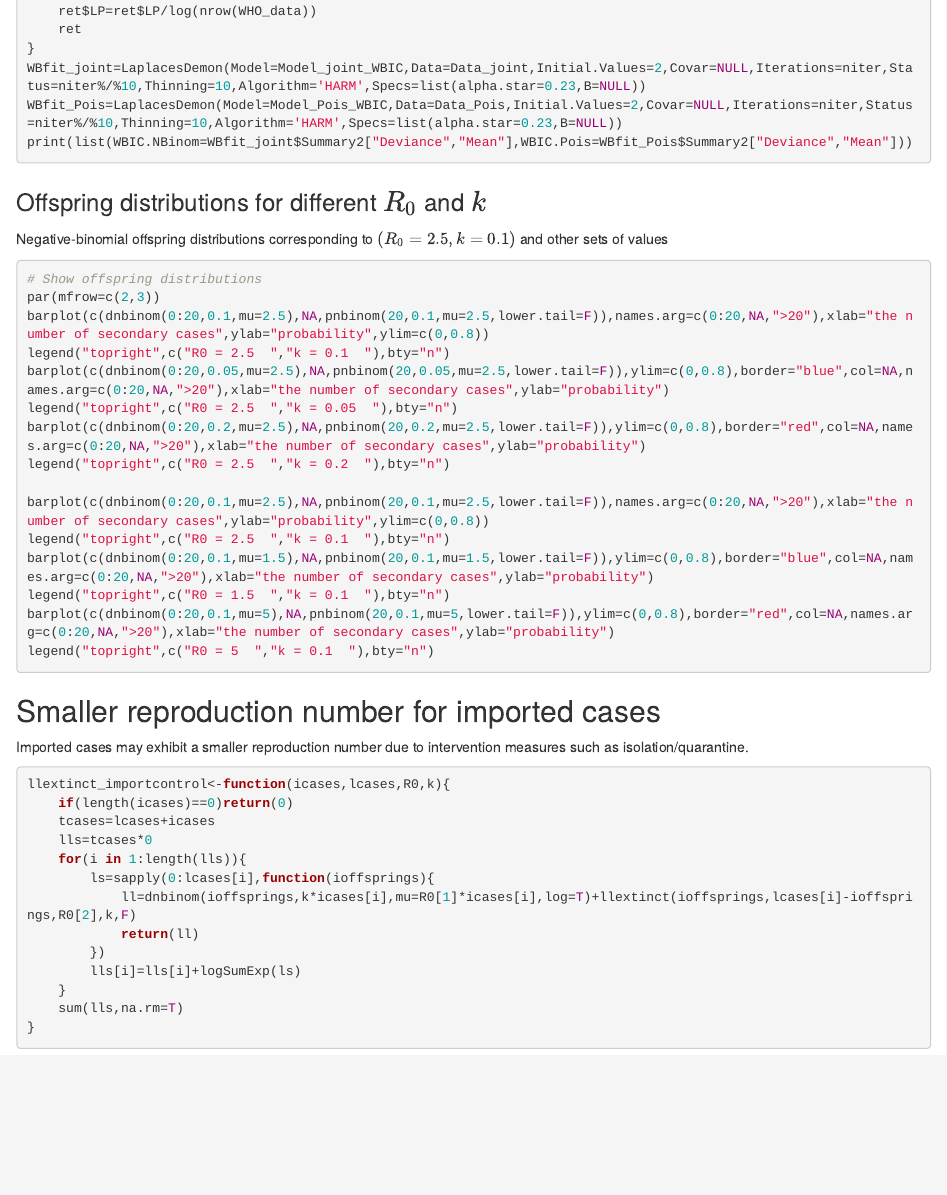
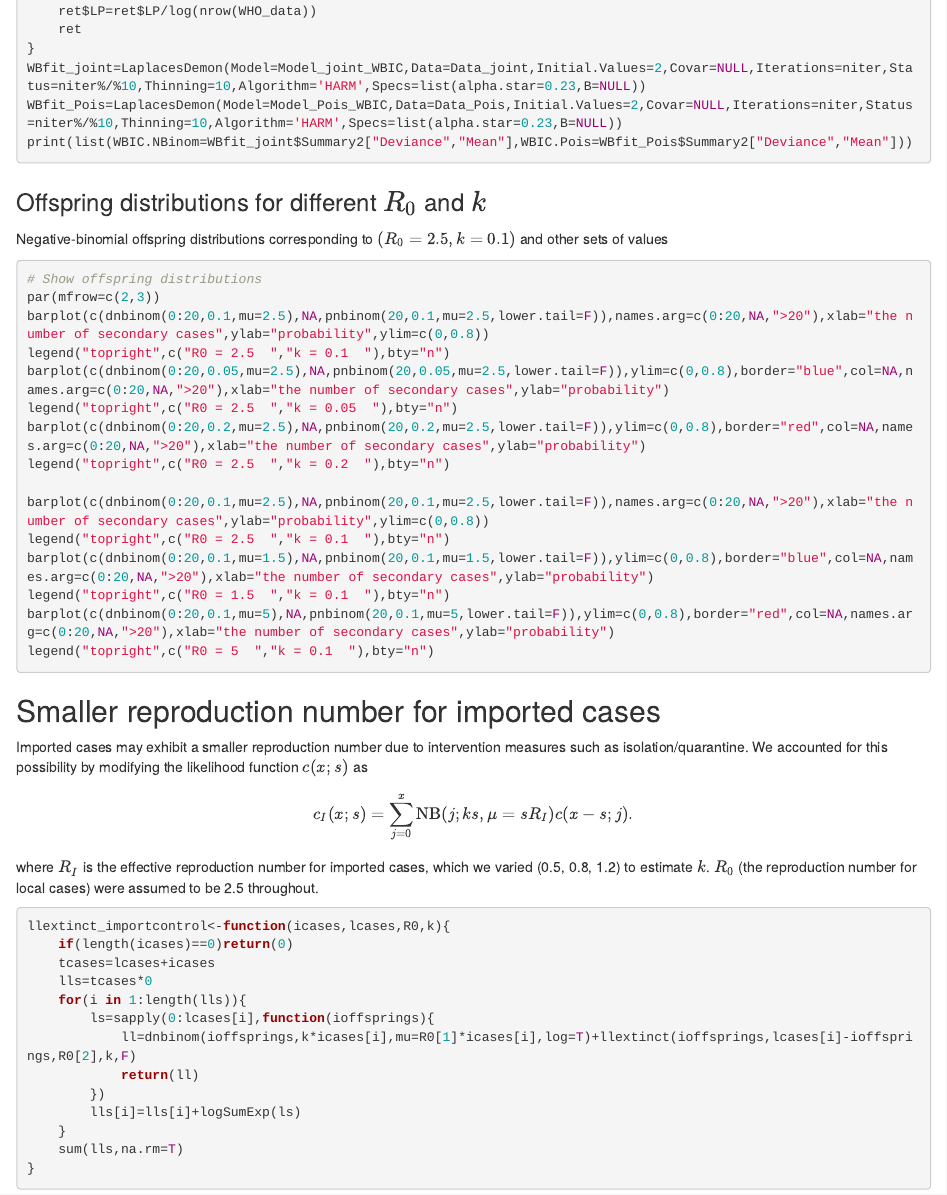
Before and after one commit to akira-endo/COVID19_clustersize, an R Markdown document (src/COVID19_clustersize.Rmd): the page in a window 1100 px wide, from 6330 px down. Rendered offline with R 4.5, knitr and Pandoc, with nearby package versions; the code chunks are not run, so their results and figures are left out.

Commit message:
Added equation for R_imp sensitivity analysis

````diff
--- a/src/COVID19_clustersize.Rmd
+++ b/src/COVID19_clustersize.Rmd
@@ -325,7 +325,11 @@ legend("topright",c("R0 = 5  ","k = 0.1  "),bty="n")
 ```
 
 ## Smaller reproduction number for imported cases
-Imported cases may exhibit a smaller reproduction number due to intervention measures such as isolation/quarantine.
+Imported cases may exhibit a smaller reproduction number due to intervention measures such as isolation/quarantine. We accounted for this possibility by modifying the likelihood function $c(x;s)$ as
+$$
+c_I(x;s)=\sum_{j=0}^x \operatorname{NB}(j;ks,\mu=sR_I)c(x-s;j).
+$$
+where $R_I$ is the effective reproduction number for imported cases, which we varied (0.5, 0.8, 1.2) to estimate $k$. $R_0$ (the reproduction number for local cases) were assumed to be 2.5 throughout.
 
 ```{r}
 llextinct_importcontrol<-function(icases,lcases,R0,k){
````
Also changed, not shown: 1 other file.
